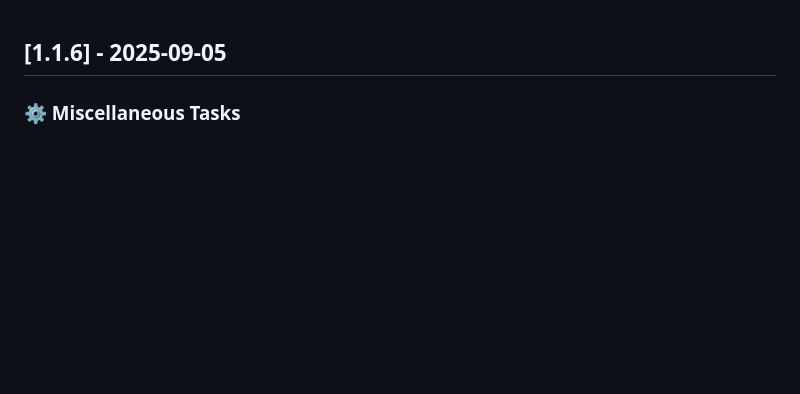
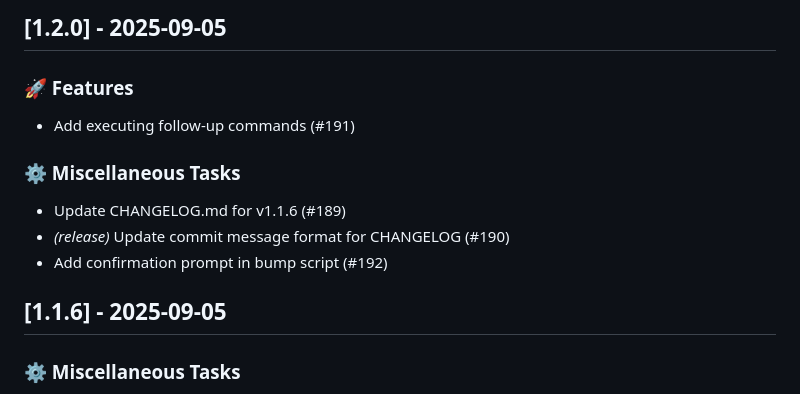
Before and after one commit to lwshen/vault-hub, a Markdown page: CHANGELOG.md, the part around the change. Rendered like a GitHub page; blank space fills up the shorter version.

Commit message:
chore(release): update CHANGELOG.md for v1.2.0 (#195)

```diff
--- a/CHANGELOG.md
+++ b/CHANGELOG.md
@@ -1,3 +1,14 @@
+## [1.2.0] - 2025-09-05
+
+### 🚀 Features
+
+- Add executing follow-up commands (#191)
+
+### ⚙️ Miscellaneous Tasks
+
+- Update CHANGELOG.md for v1.1.6 (#189)
+- *(release)* Update commit message format for CHANGELOG (#190)
+- Add confirmation prompt in bump script (#192)
 ## [1.1.6] - 2025-09-05
 
 ### ⚙️ Miscellaneous Tasks
```
